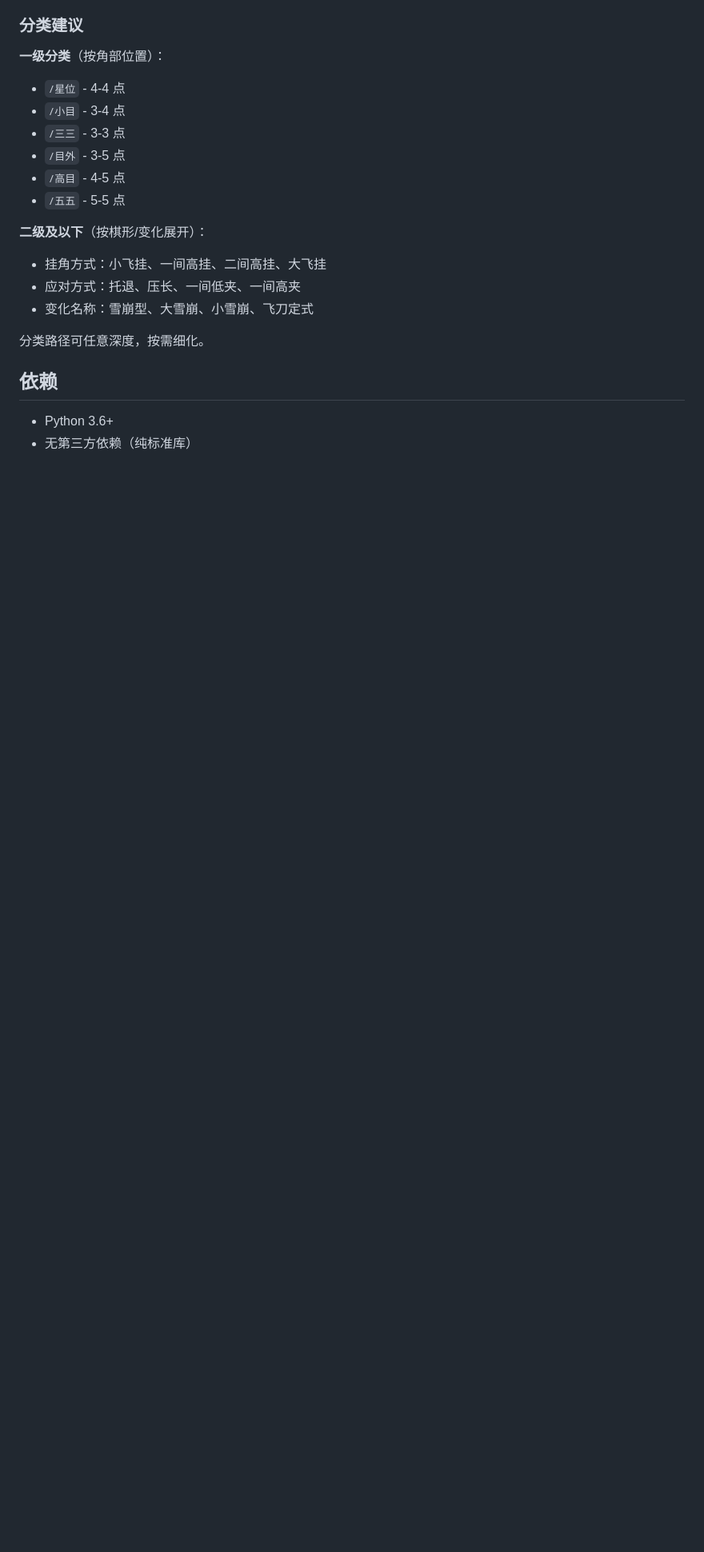
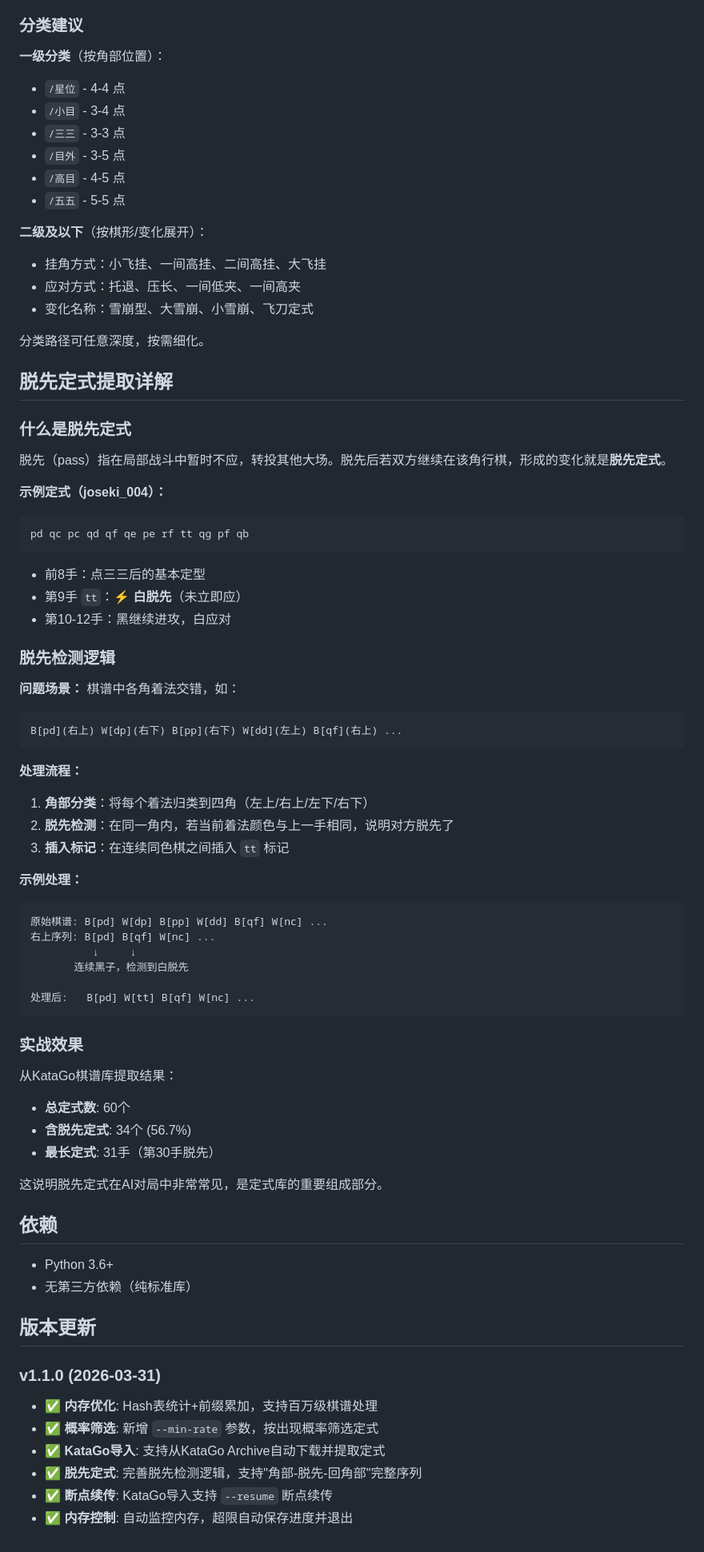
Before and after one commit to zhangbin2025/weiqi-skills, a Markdown page: weiqi-joseki/SKILL.md, the part around one of its changes. Shown at 80% size. Rendered like a GitHub page; blank space fills up the shorter version.

Commit message:
docs(weiqi-joseki): 更新技能文档，添加今日修改内容
- 添加 --min-rate 参数说明
- 更新 KataGo 导入文档（含脱先定式支持）
- 添加脱先定式提取详解章节
- 添加版本更新日志 v1.1.0
- 优化批量导入算法说明（Hash表+前缀累加）

````diff
--- a/weiqi-joseki/SKILL.md
+++ b/weiqi-joseki/SKILL.md
@@ -381,7 +392,63 @@ print(result)
 
 分类路径可任意深度，按需细化。
 
+## 脱先定式提取详解
+
+### 什么是脱先定式
+
+脱先（pass）指在局部战斗中暂时不应，转投其他大场。脱先后若双方继续在该角行棋，形成的变化就是**脱先定式**。
+
+**示例定式（joseki_004）：**
+```
+pd qc pc qd qf qe pe rf tt qg pf qb
+```
+- 前8手：点三三后的基本定型
+- 第9手 `tt`：⚡ **白脱先**（未立即应）
+- 第10-12手：黑继续进攻，白应对
+
+### 脱先检测逻辑
+
+**问题场景：**
+棋谱中各角着法交错，如：
+```
+B[pd](右上) W[dp](右下) B[pp](右下) W[dd](左上) B[qf](右上) ...
+```
+
+**处理流程：**
+1. **角部分类**：将每个着法归类到四角（左上/右上/左下/右下）
+2. **脱先检测**：在同一角内，若当前着法颜色与上一手相同，说明对方脱先了
+3. **插入标记**：在连续同色棋之间插入 `tt` 标记
+
+**示例处理：**
+```
+原始棋谱: B[pd] W[dp] B[pp] W[dd] B[qf] W[nc] ...
+右上序列: B[pd] B[qf] W[nc] ...
+          ↓     ↓
+       连续黑子，检测到白脱先
+
+处理后:   B[pd] W[tt] B[qf] W[nc] ...
+```
+
+### 实战效果
+
+从KataGo棋谱库提取结果：
+- **总定式数**: 60个
+- **含脱先定式**: 34个 (56.7%)
+- **最长定式**: 31手（第30手脱先）
+
+这说明脱先定式在AI对局中非常常见，是定式库的重要组成部分。
+
 ## 依赖
 
 - Python 3.6+
 - 无第三方依赖（纯标准库）
+
+## 版本更新
+
+### v1.1.0 (2026-03-31)
+- ✅ **内存优化**: Hash表统计+前缀累加，支持百万级棋谱处理
+- ✅ **概率筛选**: 新增 `--min-rate` 参数，按出现概率筛选定式
+- ✅ **KataGo导入**: 支持从KataGo Archive自动下载并提取定式
+- ✅ **脱先定式**: 完善脱先检测逻辑，支持"角部-脱先-回角部"完整序列
+- ✅ **断点续传**: KataGo导入支持 `--resume` 断点续传
+- ✅ **内存控制**: 自动监控内存，超限自动保存进度并退出
````
Also changed, not shown: other parts of weiqi-joseki/SKILL.md (+44 -33 lines).
